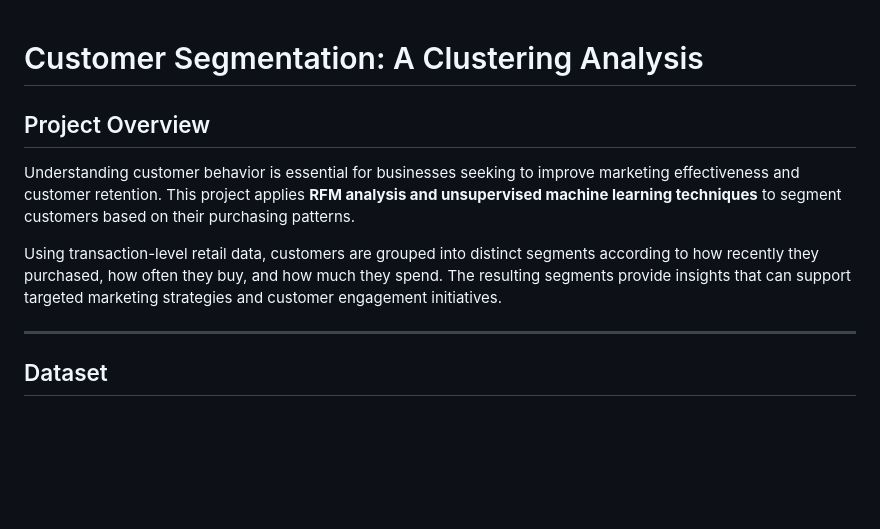
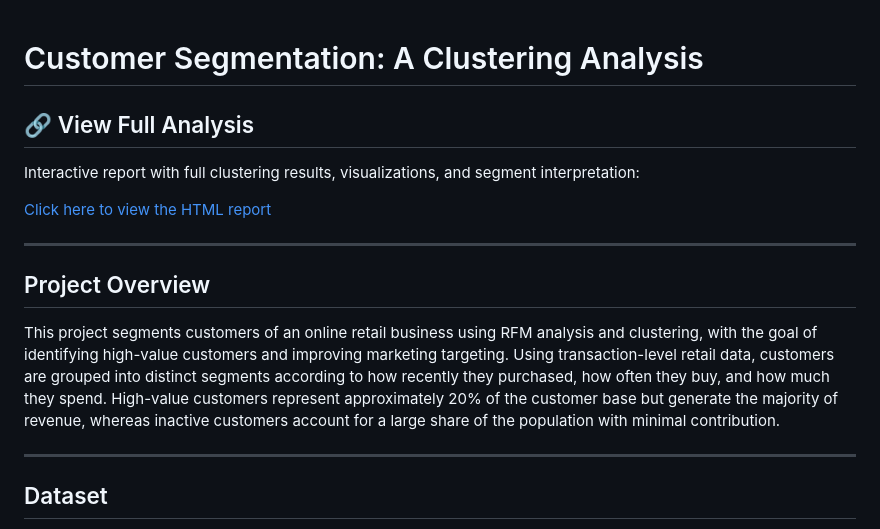
Before and after one commit to giannisvatsakis/online-retail-customer-segmentation, a Markdown page: README.md, the part around one of its changes. GitHub-like rendering; blank space fills up the shorter version.

```diff
--- a/README.md
+++ b/README.md
@@ -1,10 +1,16 @@
 # Customer Segmentation: A Clustering Analysis
+
+## 🔗 View Full Analysis
+
+Interactive report with full clustering results, visualizations, and segment interpretation:
+
+[Click here to view the HTML report](outputs/segmentation.html)
+
+---
 
 ## Project Overview
 
-Understanding customer behavior is essential for businesses seeking to improve marketing effectiveness and customer retention. This project applies **RFM analysis and unsupervised machine learning techniques** to segment customers based on their purchasing patterns.
-
-Using transaction-level retail data, customers are grouped into distinct segments according to how recently they purchased, how often they buy, and how much they spend. The resulting segments provide insights that can support targeted marketing strategies and customer engagement initiatives.
+This project segments customers of an online retail business using RFM analysis and clustering, with the goal of identifying high-value customers and improving marketing targeting. Using transaction-level retail data, customers are grouped into distinct segments according to how recently they purchased, how often they buy, and how much they spend. High-value customers represent approximately 20% of the customer base but generate the majority of revenue, whereas inactive customers account for a large share of the population with minimal contribution.
 
 ---
 
```
Also changed, not shown: other parts of README.md (+36 -19 lines).
